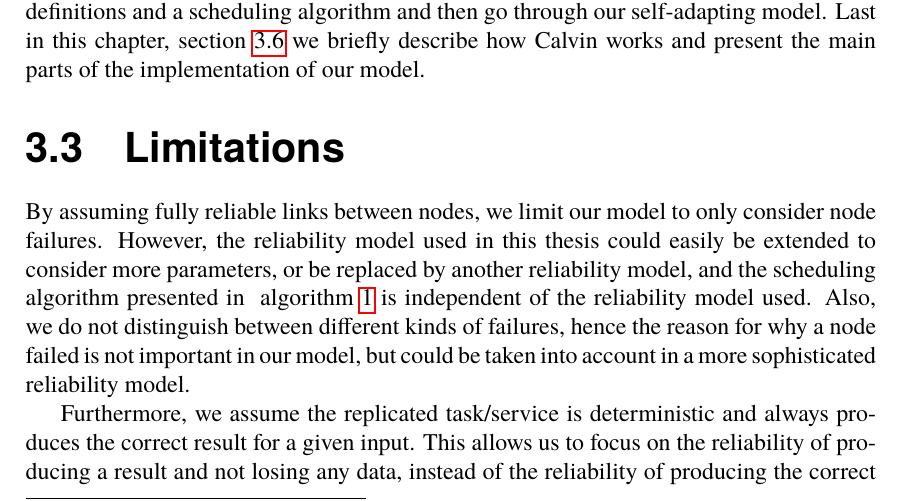
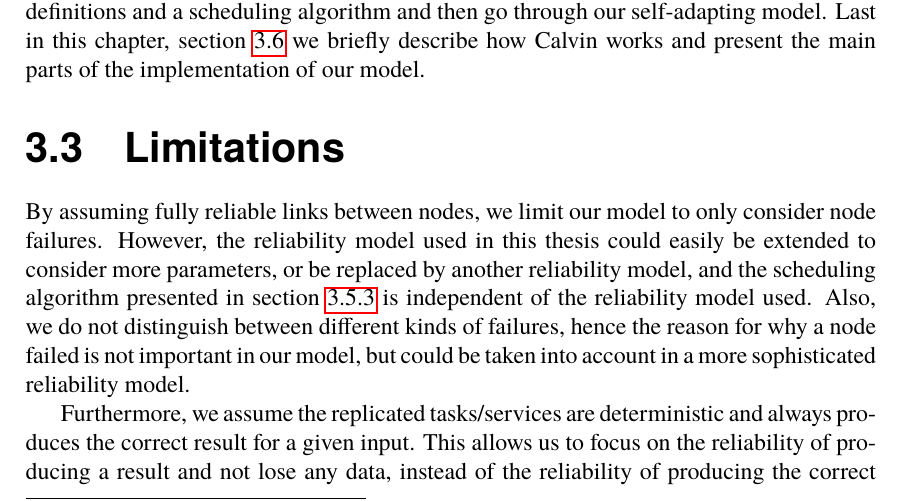
Before and after one commit to PStahl/master_thesis, a LaTeX thesis (report.tex): part of page 24 of 63, cut so that both start at the same text. Compiled offline with pdfLaTeX.

Commit message:
update limitations section

```diff
--- a/report.tex
+++ b/report.tex
@@ -512,9 +512,9 @@ Unlike ~\cite{designFaultTolerantSched}  \cite{evalReplicationSched} \cite{taskS
 The rest of this chapter is composed as follows, in \cref{sec:design_limitations} we go through what limitations we have done. \Cref{sec:design_system_model} gives a description of the system model we have used, e.g. in which computational environment we test our model, how we model the faults and their distribution and what kind of applications we use. In~\cref{sec:design_reliability_model} we present our reliability model, which is our main contribution with this paper. We start by giving diverse definitions and a scheduling algorithm and then go through our self-adapting model. Last in this chapter, \cref{sec:design_implementation} we briefly describe how Calvin works and present the main parts of the implementation of our model.
 
 \section{Limitations} \label{sec:design_limitations}
-By assuming fully reliable links between nodes, we limit our model to only consider node failures. However, the reliability model used in this thesis could easily be extended to consider more parameters, or be replaced by another reliability model, and the scheduling algorithm presented in ~\cref{alg:scheduling} is independent of the reliability model used. Also, we do not distinguish between different kinds of failures, hence the reason for why a node failed is not important in our model, but could be taken into account in a more sophisticated reliability model.
-
-Furthermore, we assume the replicated task/service is deterministic and always produces the correct result for a given input. This allows us to focus on the reliability of producing a result and not losing any data, instead of the reliability of producing the correct result. As mentioned before this can quite easily be solved by extending the model with consensus such as majority voting. Due to that we don't gain any extra useful information we have chosen to leave this a future work.
+By assuming fully reliable links between nodes, we limit our model to only consider node failures. However, the reliability model used in this thesis could easily be extended to consider more parameters, or be replaced by another reliability model, and the scheduling algorithm presented in~\cref{subsec:design_sched_alg} is independent of the reliability model used. Also, we do not distinguish between different kinds of failures, hence the reason for why a node failed is not important in our model, but could be taken into account in a more sophisticated reliability model.
+
+Furthermore, we assume the replicated tasks/services are deterministic and always produces the correct result for a given input. This allows us to focus on the reliability of producing a result and not lose any data, instead of the reliability of producing the correct result. As mentioned before this can quite easily be solved by extending the model with consensus such as majority voting. Due to that we don't gain any extra useful information we have chosen to leave this a future work.
 
 By the use of these limitations we avoid unnecessary complexity in form of check pointing and consensus. The impact of this will be discussed later in report, \cref{ch:discussion}.
 
```
